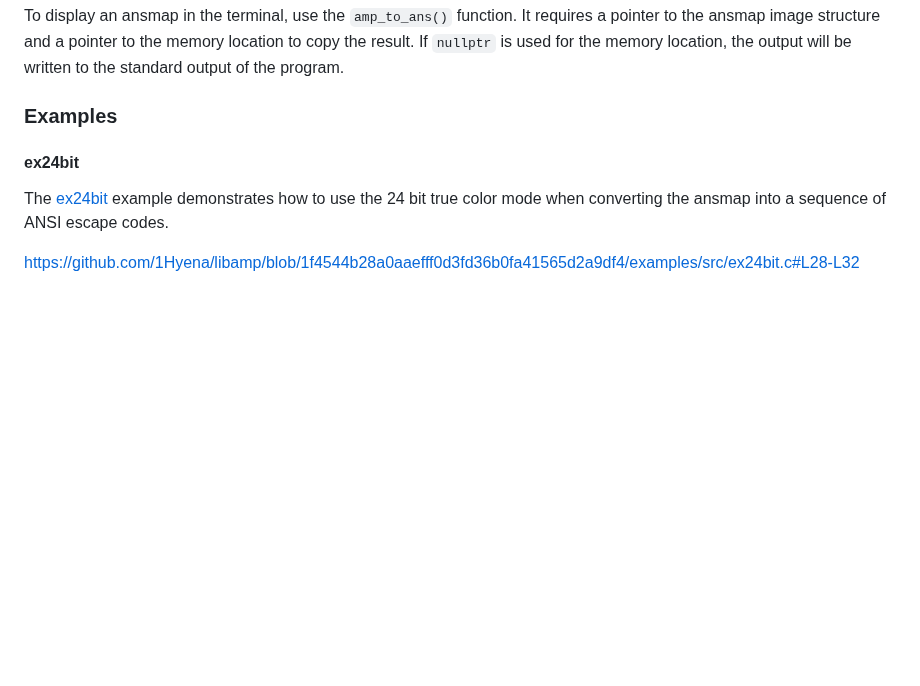
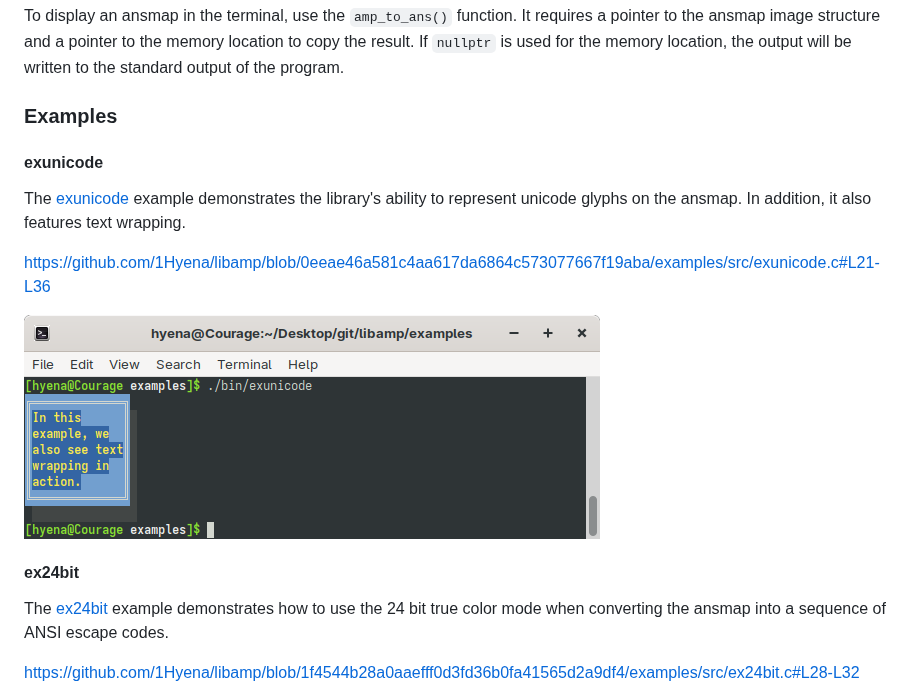
Before and after one commit to 1Hyena/libamp, a Markdown page: README.md, the part around the change. Drawn GitHub-style; pictures changed too: img/exunicode.png (added); blank space fills up the shorter version.

Commit message:
added exunicode example

```diff
--- a/README.md
+++ b/README.md
@@ -88,6 +88,17 @@ output will be written to the standard output of the program.
 
 
 ### Examples ###################################################################
+
+#### exunicode #################################################################
+
+The [exunicode](examples/src/exunicode.c) example demonstrates the library's
+ability to represent unicode glyphs on the ansmap. In addition, it also features
+text wrapping.
+
+https://github.com/1Hyena/libamp/blob/0eeae46a581c4aa617da6864c573077667f19aba/examples/src/exunicode.c#L21-L36
+
+![screenshot](img/exunicode.png "console output of exunicode")
+
 
 #### ex24bit ###################################################################
 
```
